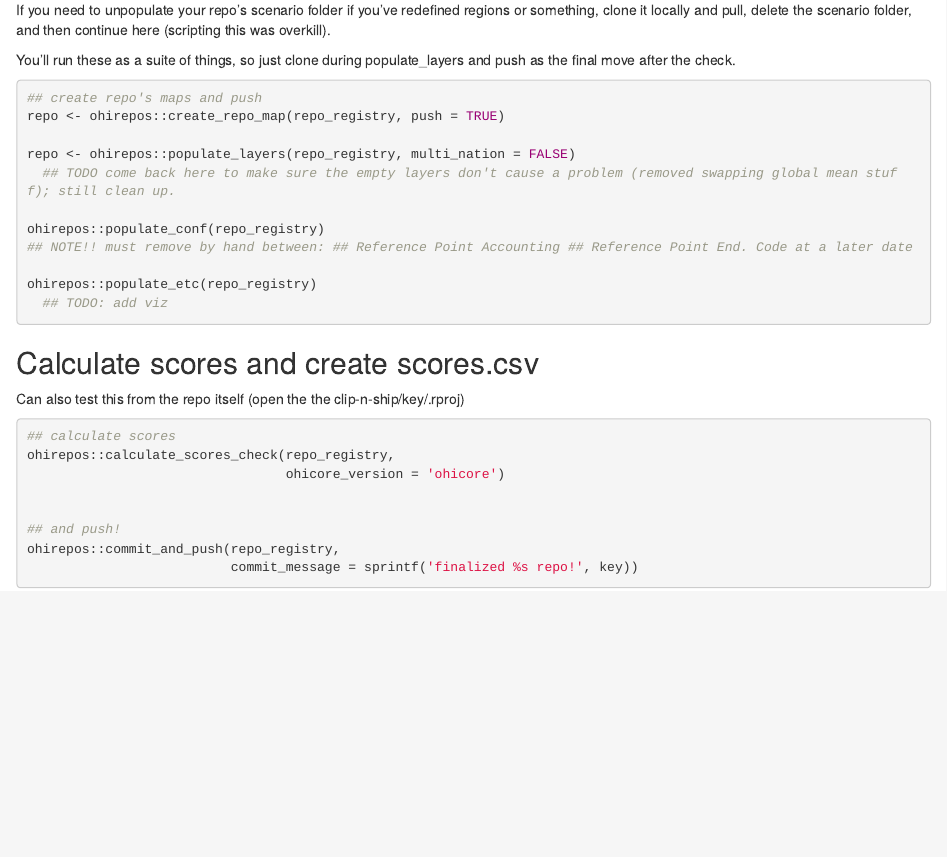
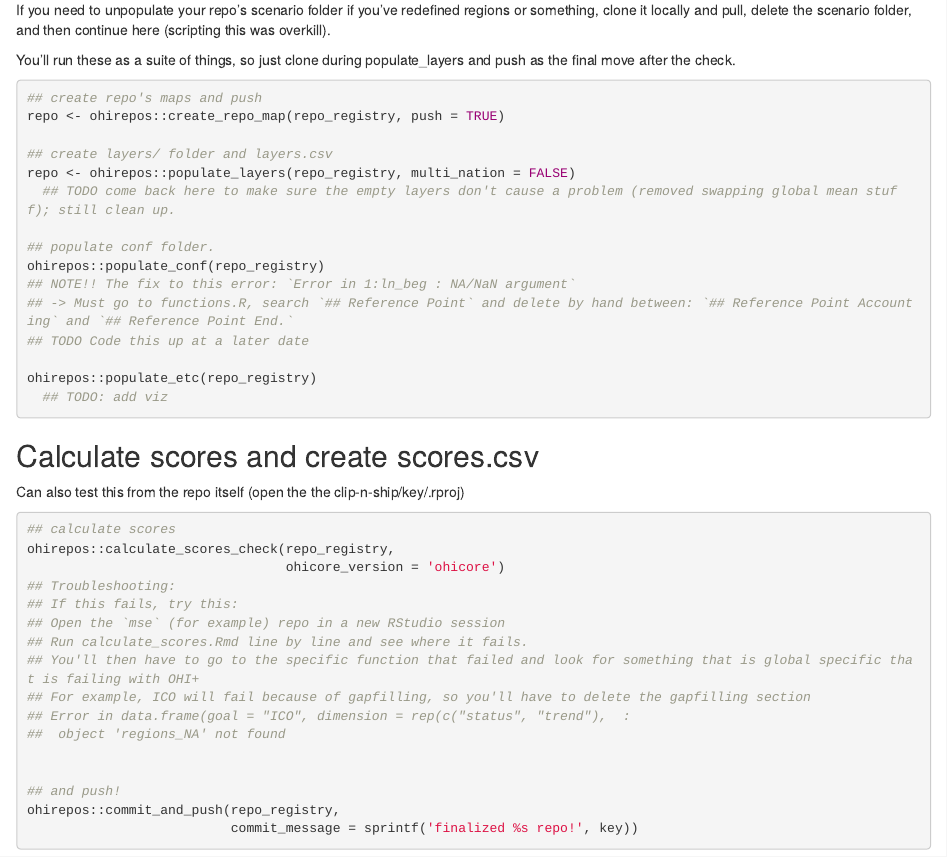
Before and after one commit to OHI-Science/ohirepos-log, an R Markdown document (create_repos.rmd): the page in a window 1100 px wide, from 1860 px down. Rendered offline with R 4.5, knitr and Pandoc, with nearby package versions.

Commit message:
add troubleshooting notes for Eva

```diff
--- a/create_repos.rmd
+++ b/create_repos.rmd
@@ -124,11 +124,15 @@ You'll run these as a suite of things, so just clone during populate_layers and
 ## create repo's maps and push
 repo <- ohirepos::create_repo_map(repo_registry, push = TRUE)
 
+## create layers/ folder and layers.csv
 repo <- ohirepos::populate_layers(repo_registry, multi_nation = FALSE)
   ## TODO come back here to make sure the empty layers don't cause a problem (removed swapping global mean stuff); still clean up.
 
+## populate conf folder.
 ohirepos::populate_conf(repo_registry)
-## NOTE!! must remove by hand between: ## Reference Point Accounting ## Reference Point End. Code at a later date
+## NOTE!! The fix to this error: `Error in 1:ln_beg : NA/NaN argument`
+## -> Must go to functions.R, search `## Reference Point` and delete by hand between: `## Reference Point Accounting` and `## Reference Point End.`
+## TODO Code this up at a later date
 
 ohirepos::populate_etc(repo_registry)
   ## TODO: add viz
@@ -144,6 +148,14 @@ Can also test this from the repo itself (open the the clip-n-ship/key/.rproj)
 ## calculate scores
 ohirepos::calculate_scores_check(repo_registry,
                                  ohicore_version = 'ohicore')
+## Troubleshooting:
+## If this fails, try this:
+## Open the `mse` (for example) repo in a new RStudio session
+## Run calculate_scores.Rmd line by line and see where it fails.
+## You'll then have to go to the specific function that failed and look for something that is global specific that is failing with OHI+
+## For example, ICO will fail because of gapfilling, so you'll have to delete the gapfilling section
+## Error in data.frame(goal = "ICO", dimension = rep(c("status", "trend"),  :
+##  object 'regions_NA' not found
 
 
 ## and push!
```
